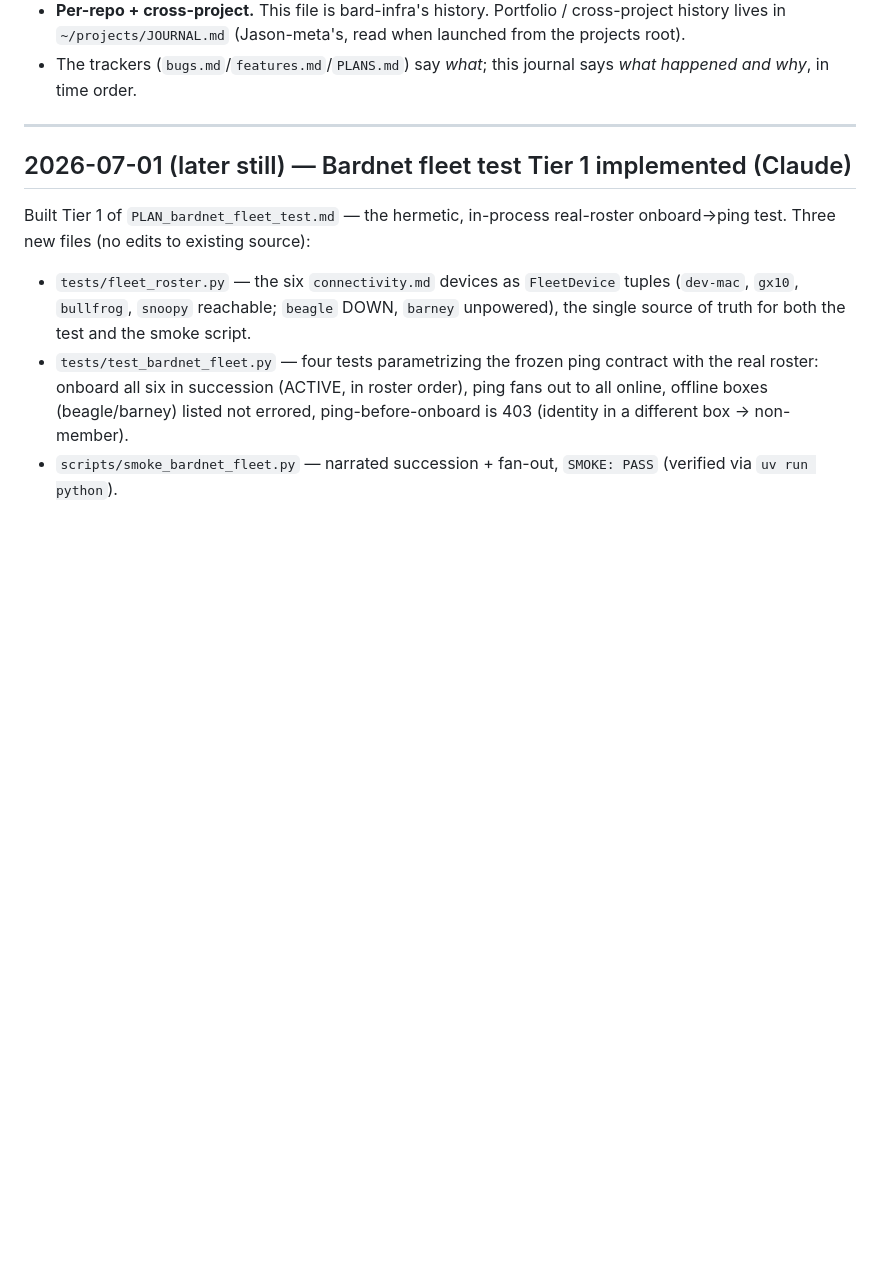
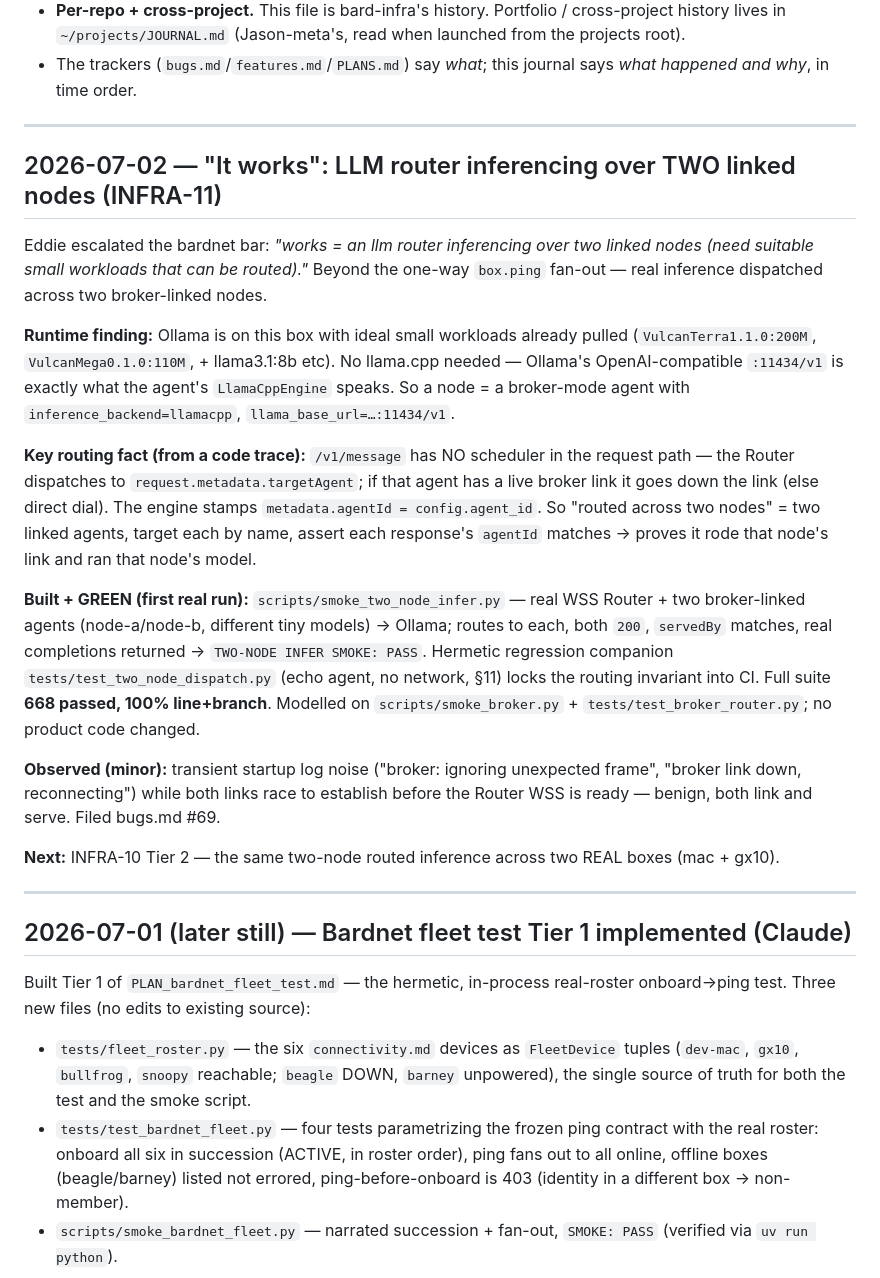
Before and after one commit to edhaynes/bard-infra, a Markdown page: JOURNAL.md, the part around the change. GitHub-like rendering; blank space fills up the shorter version.

```diff
--- a/JOURNAL.md
+++ b/JOURNAL.md
@@ -16,6 +16,38 @@
   when launched from the projects root).
 - The trackers (`bugs.md`/`features.md`/`PLANS.md`) say *what*; this journal
   says *what happened and why*, in time order.
+
+---
+
+## 2026-07-02 — "It works": LLM router inferencing over TWO linked nodes (INFRA-11)
+
+Eddie escalated the bardnet bar: *"works = an llm router inferencing over two linked nodes
+(need suitable small workloads that can be routed)."* Beyond the one-way `box.ping` fan-out —
+real inference dispatched across two broker-linked nodes.
+
+**Runtime finding:** Ollama is on this box with ideal small workloads already pulled
+(`VulcanTerra1.1.0:200M`, `VulcanMega0.1.0:110M`, + llama3.1:8b etc). No llama.cpp needed —
+Ollama's OpenAI-compatible `:11434/v1` is exactly what the agent's `LlamaCppEngine` speaks. So a
+node = a broker-mode agent with `inference_backend=llamacpp`, `llama_base_url=…:11434/v1`.
+
+**Key routing fact (from a code trace):** `/v1/message` has NO scheduler in the request path —
+the Router dispatches to `request.metadata.targetAgent`; if that agent has a live broker link it
+goes down the link (else direct dial). The engine stamps `metadata.agentId = config.agent_id`.
+So "routed across two nodes" = two linked agents, target each by name, assert each response's
+`agentId` matches → proves it rode that node's link and ran that node's model.
+
+**Built + GREEN (first real run):** `scripts/smoke_two_node_infer.py` — real WSS Router + two
+broker-linked agents (node-a/node-b, different tiny models) → Ollama; routes to each, both
+`200`, `servedBy` matches, real completions returned → `TWO-NODE INFER SMOKE: PASS`. Hermetic
+regression companion `tests/test_two_node_dispatch.py` (echo agent, no network, §11) locks the
+routing invariant into CI. Full suite **668 passed, 100% line+branch**. Modelled on
+`scripts/smoke_broker.py` + `tests/test_broker_router.py`; no product code changed.
+
+**Observed (minor):** transient startup log noise ("broker: ignoring unexpected frame",
+"broker link down, reconnecting") while both links race to establish before the Router WSS is
+ready — benign, both link and serve. Filed bugs.md #69.
+
+**Next:** INFRA-10 Tier 2 — the same two-node routed inference across two REAL boxes (mac + gx10).
 
 ---
 
```
Also changed, not shown: bugs.md (+11 -0 lines), features.md (+18 -1 lines).
